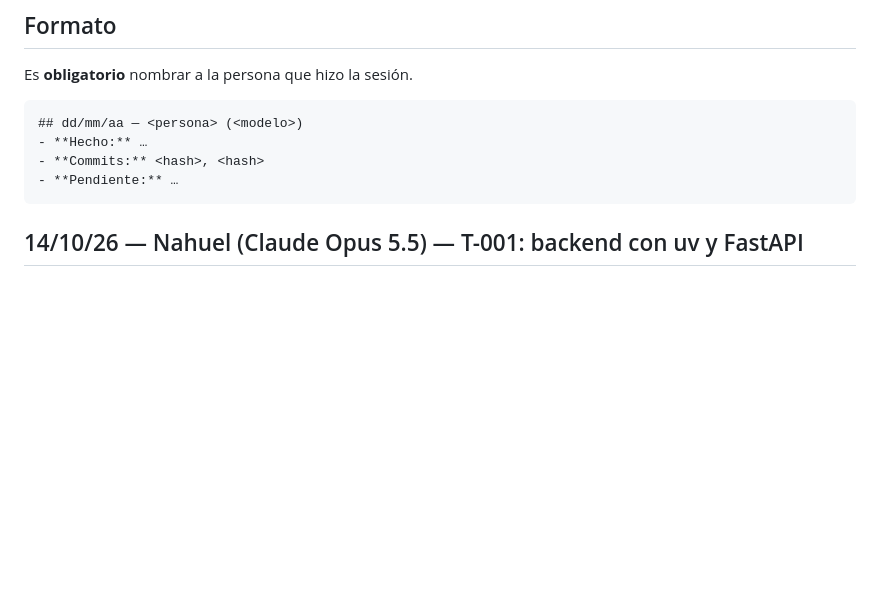
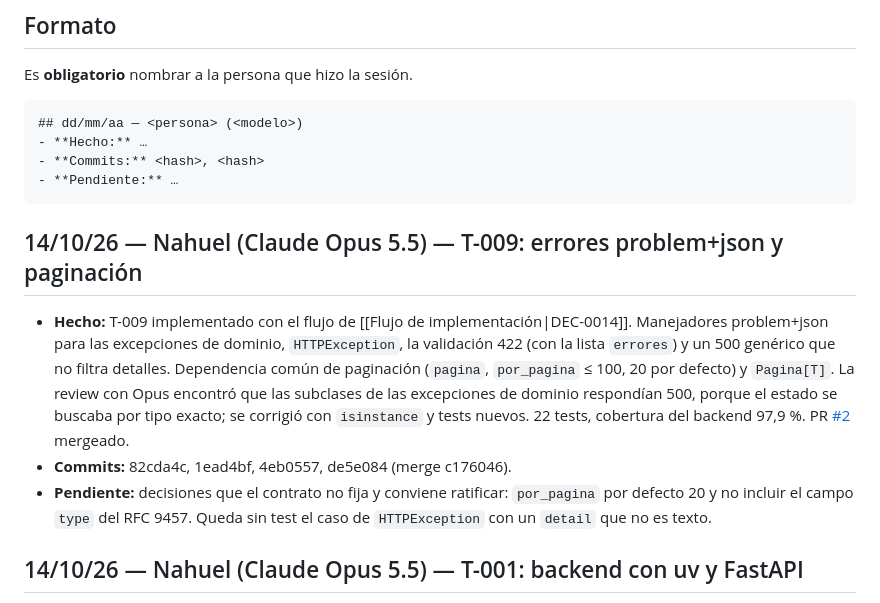
Before and after one commit to FranLuciano04/Vault-Rumbo, a Markdown page: 00-Inicio/Bitácora de sesiones.md, the part around the change. GitHub-like rendering; blank space fills up the shorter version.

Commit message:
Bitácora: T-009 implementado y mergeado
Co-Authored-By: Claude Opus 5.5 <noreply@anthropic.com>

````diff
--- a/00-Inicio/Bitácora de sesiones.md
+++ b/00-Inicio/Bitácora de sesiones.md
@@ -29,6 +29,11 @@ Es **obligatorio** nombrar a la persona que hizo la sesión.
 - **Commits:** <hash>, <hash>
 - **Pendiente:** …
 ```
+
+## 14/10/26 — Nahuel (Claude Opus 5.5) — T-009: errores problem+json y paginación
+- **Hecho:** T-009 implementado con el flujo de [[Flujo de implementación|DEC-0014]]. Manejadores problem+json para las excepciones de dominio, `HTTPException`, la validación 422 (con la lista `errores`) y un 500 genérico que no filtra detalles. Dependencia común de paginación (`pagina`, `por_pagina` ≤ 100, 20 por defecto) y `Pagina[T]`. La review con Opus encontró que las subclases de las excepciones de dominio respondían 500, porque el estado se buscaba por tipo exacto; se corrigió con `isinstance` y tests nuevos. 22 tests, cobertura del backend 97,9 %. PR [#2](https://github.com/FranLuciano04/Vault-Rumbo/pull/2) mergeado.
+- **Commits:** 82cda4c, 1ead4bf, 4eb0557, de5e084 (merge c176046).
+- **Pendiente:** decisiones que el contrato no fija y conviene ratificar: `por_pagina` por defecto 20 y no incluir el campo `type` del RFC 9457. Queda sin test el caso de `HTTPException` con un `detail` que no es texto.
 
 ## 14/10/26 — Nahuel (Claude Opus 5.5) — T-001: backend con uv y FastAPI
 - **Hecho:** primer ticket implementado con el flujo de [[Flujo de implementación|DEC-0014]]. `src/backend` con Python 3.13, uv, FastAPI (`GET /api/salud`), las capas de ARQ, ruff, mypy, pytest y cobertura ≥ 70 %. La review con Opus encontró que `strict = true` en un override de mypy 2.4 se aplica a todo el proyecto; se corrigió con flags explícitos. Se agregó a la spec §4 el comando de cobertura de `negocio/` ≥ 80 %. PR [#1](https://github.com/FranLuciano04/Vault-Rumbo/pull/1) mergeado.
````
